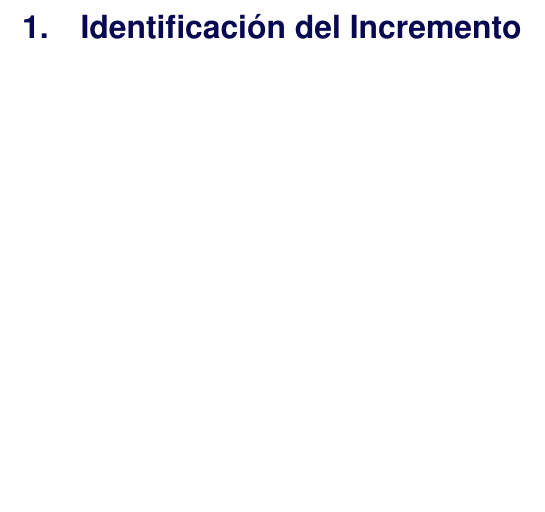
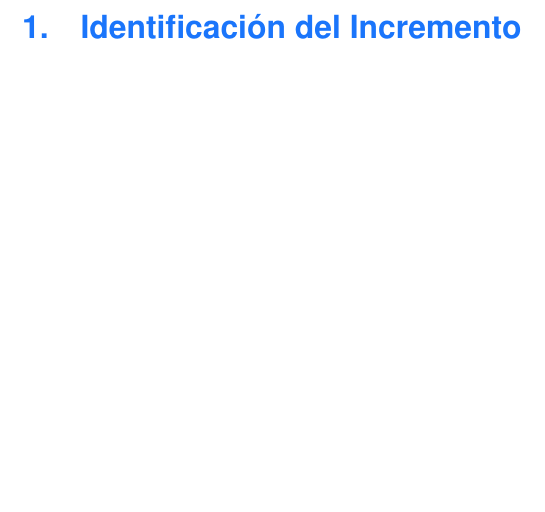
Before and after one commit to bytebusters-srl/documentacion-sprints, a LaTeX document (main.tex, which reads config/03_fonts_colors.tex): part of page 3 of 3, cut so that both start at the same text. Compiled offline with pdfLaTeX.

Commit message:
style(fonts): correcion del color primario

```diff
--- a/config/03_fonts_colors.tex
+++ b/config/03_fonts_colors.tex
@@ -6,7 +6,7 @@
 \renewcommand{\ttdefault}{pcr}
 
 % Paleta Corporativa
-\definecolor{colorPrimario}{HTML}{080852}   % Azul Corporativo
+\definecolor{colorPrimario}{HTML}{1A75FB}   % Azul Corporativo
 \definecolor{colorSecundario}{HTML}{4CAF50} % Verde
 \definecolor{colorAcento}{HTML}{FFC107}     % Amarillo
 
```
